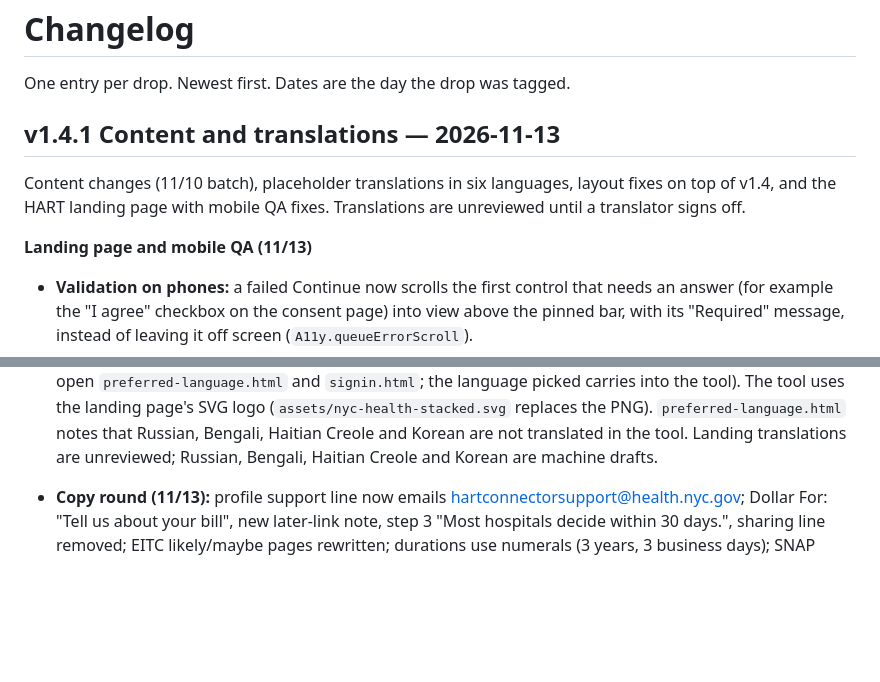
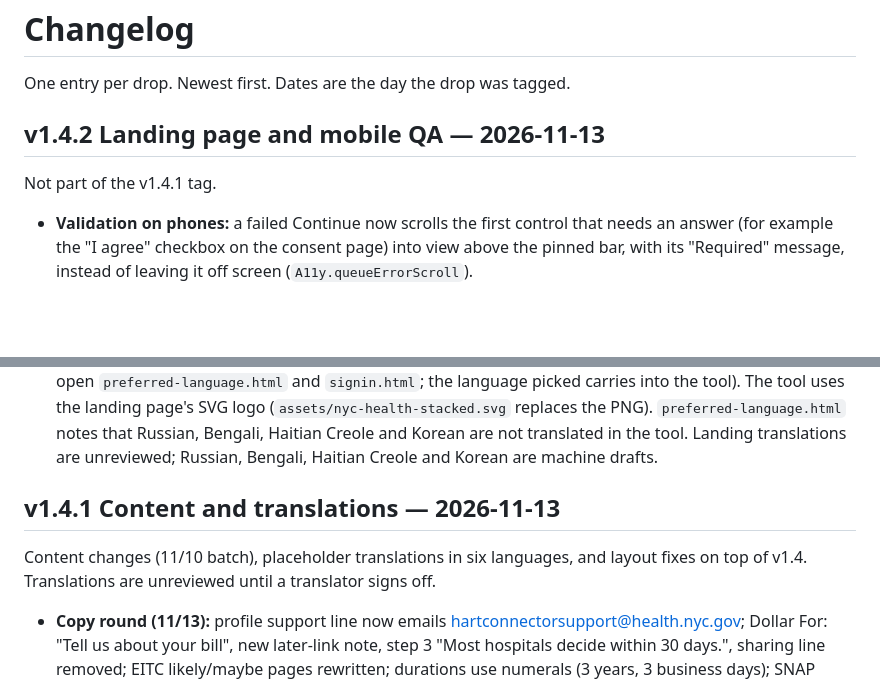
Before and after one commit to Jaylenerubio/DOH, a Markdown page: CHANGELOG.md, 2 parts joined by grey strips. GitHub-like rendering; blank space fills up the shorter version.

Commit message:
CHANGELOG: landing page and mobile QA back to v1.4.2 (v1.4.1 tag is published)
Co-Authored-By: Claude Sonnet 5.5 <noreply@anthropic.com>
Claude-Session: https://claude.ai/code/session_01G4NMT1kfbF7yST6gS9unRm

```diff
--- a/CHANGELOG.md
+++ b/CHANGELOG.md
@@ -2,11 +2,9 @@
 
 One entry per drop. Newest first. Dates are the day the drop was tagged.
 
-## v1.4.1 Content and translations — 2026-11-13
+## v1.4.2 Landing page and mobile QA — 2026-11-13
 
-Content changes (11/10 batch), placeholder translations in six languages, layout fixes on top of v1.4, and the HART landing page with mobile QA fixes. Translations are unreviewed until a translator signs off.
-
-**Landing page and mobile QA (11/13)**
+Not part of the v1.4.1 tag.
 
 - **Validation on phones:** a failed Continue now scrolls the first control that needs an answer (for example the "I agree" checkbox on the consent page) into view above the pinned bar, with its "Required" message, instead of leaving it off screen (`A11y.queueErrorScroll`).
 - **Hospital bills:** Continue without an answer shows "Select an answer to continue" under the Yes / No cards (it was just above them) and the page scrolls so the cards and the message are both in view above the pinned bar. A small change; the page already scrolled to the message.
@@ -18,6 +16,10 @@ Content changes (11/10 batch), placeholder translations in six languages, layout
 - Every page, tool and landing, has the NYC favicon (`assets/logo/`) and link-preview tags (`assets/social/share.png`). `og:image` is an absolute address on `hart-connector-v2.vercel.app`; change it when the production domain is known. The share image is a placeholder.
 - Removed the stray `undefined/` folder. The landing footer's Privacy policy link stays unwired until a policy page exists.
 - `home.html` and `index.html` redirect to the new HART landing page in `landing/` (11 languages; its buttons open `preferred-language.html` and `signin.html`; the language picked carries into the tool). The tool uses the landing page's SVG logo (`assets/nyc-health-stacked.svg` replaces the PNG). `preferred-language.html` notes that Russian, Bengali, Haitian Creole and Korean are not translated in the tool. Landing translations are unreviewed; Russian, Bengali, Haitian Creole and Korean are machine drafts.
+
+## v1.4.1 Content and translations — 2026-11-13
+
+Content changes (11/10 batch), placeholder translations in six languages, and layout fixes on top of v1.4. Translations are unreviewed until a translator signs off.
 
 - **Copy round (11/13):** profile support line now emails hartconnectorsupport@health.nyc.gov; Dollar For: "Tell us about your bill", new later-link note, step 3 "Most hospitals decide within 30 days.", sharing line removed; EITC likely/maybe pages rewritten; durations use numerals (3 years, 3 business days); SNAP "Need food now?" box is link only; SNAP apply/enroll step copy. Translations unreviewed.
 - **Energy discounts (11/13):** the EAP "Start your application" link goes to the BEA staging start link (`https://staging.nyc-bea.navateam.com/start`; the vendor swaps in the production link at launch); step 3 reads "Once approved, you'll receive the EAP discount within two billing cycles."; the utility chips fill the row at equal widths from 600px up.
```
Also changed, not shown: other parts of CHANGELOG.md (+1 -0 lines).
